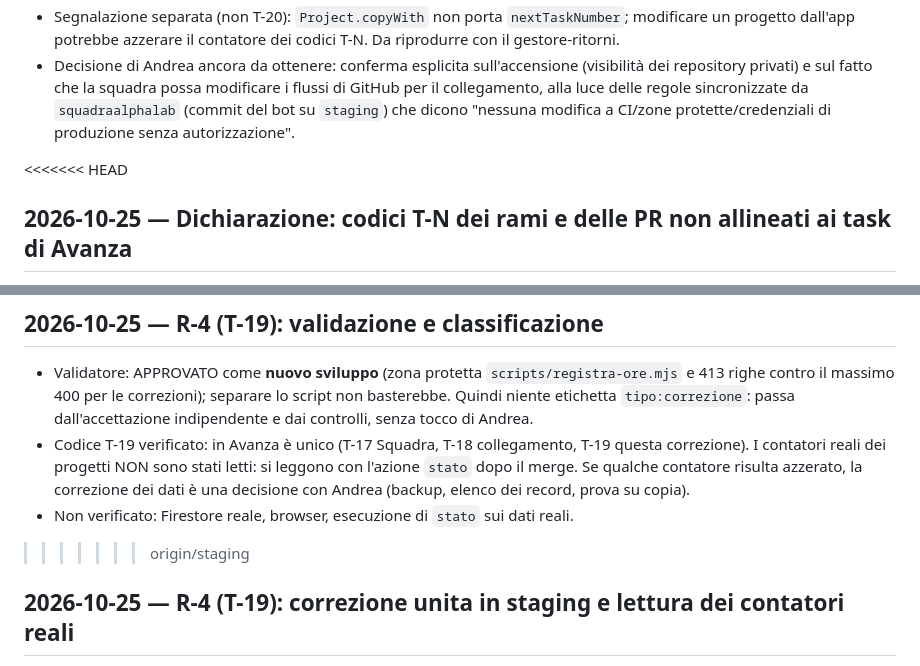
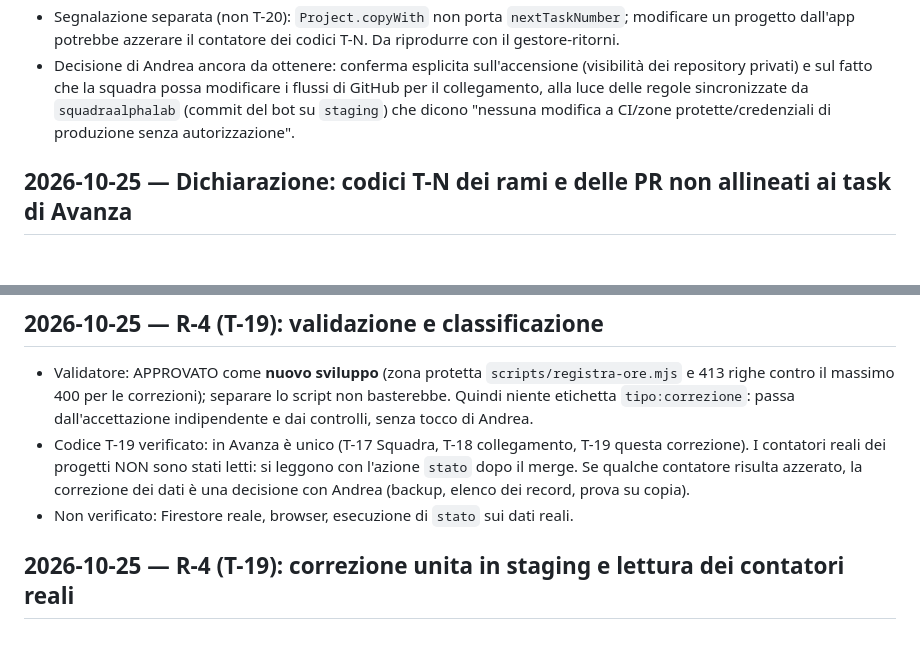
Before and after one commit to sbotz17/avanza, a Markdown page: docs/progetto/registro-decisioni.md, 2 parts joined by grey strips. Rendered like a GitHub page; blank space fills up the shorter version.

Commit message:
Registro: risolti i segni di conflitto (tenute entrambe le voci)
Co-Authored-By: Claude Sonnet 5.5 <noreply@anthropic.com>
Claude-Session: https://claude.ai/code/session_011imtWVJXqdLAJGnhbjxU2G

```diff
--- a/docs/progetto/registro-decisioni.md
+++ b/docs/progetto/registro-decisioni.md
@@ -244,7 +244,6 @@ Stesso ramo `feature/T-20-fase1`. Nessuna modifica a `firestore.rules`, indici,
 - Segnalazione separata (non T-20): `Project.copyWith` non porta `nextTaskNumber`; modificare un progetto dall'app potrebbe azzerare il contatore dei codici T-N. Da riprodurre con il gestore-ritorni.
 - Decisione di Andrea ancora da ottenere: conferma esplicita sull'accensione (visibilità dei repository privati) e sul fatto che la squadra possa modificare i flussi di GitHub per il collegamento, alla luce delle regole sincronizzate da `squadraalphalab` (commit del bot su `staging`) che dicono "nessuna modifica a CI/zone protette/credenziali di produzione senza autorizzazione".
 
-<<<<<<< HEAD
 ## 2026-10-25 — Dichiarazione: codici T-N dei rami e delle PR non allineati ai task di Avanza
 - **Cosa è successo:** per alcuni lavori ho scritto nei nomi di ramo e nei titoli di PR codici T-N (T-16, T-17, T-18, T-19, T-20) che non corrispondevano ai task realmente registrati in Avanza, perché non avevo registrato prima ogni richiesta con `importa-task`. Passaggio saltato rispetto alla regola "ogni richiesta è un task, il codice nel ramo".
 - **Mappa reale in Avanza** (dai log di `importa-task`/`stato`): T-17 = Squadra (ruolo a tendina e costi, 24/10), T-18 = "Avanza collegata a tutti i progetti: aggiornamento autonomo" (25/10), T-19 = "Correzione: modificare un progetto azzera il contatore dei codici T-N" (25/10). Nei nomi vecchi: "T-17" nelle PR sulla regola di stop/regime, "T-18" nella PR sulla promozione automatica, "T-19" nelle PR sulla pagina Squadra, "T-20" nelle PR del collegamento. Effetto: nessun aggiornamento sbagliato rilevato (i codici T-19/T-20 non esistevano ancora quando quelle PR sono state unite); rischio per gli eventi futuri con quei codici.
@@ -258,7 +256,6 @@ Stesso ramo `feature/T-20-fase1`. Nessuna modifica a `firestore.rules`, indici,
 - Validatore: APPROVATO come **nuovo sviluppo** (zona protetta `scripts/registra-ore.mjs` e 413 righe contro il massimo 400 per le correzioni); separare lo script non basterebbe. Quindi niente etichetta `tipo:correzione`: passa dall'accettazione indipendente e dai controlli, senza tocco di Andrea.
 - Codice T-19 verificato: in Avanza è unico (T-17 Squadra, T-18 collegamento, T-19 questa correzione). I contatori reali dei progetti NON sono stati letti: si leggono con l'azione `stato` dopo il merge. Se qualche contatore risulta azzerato, la correzione dei dati è una decisione con Andrea (backup, elenco dei record, prova su copia).
 - Non verificato: Firestore reale, browser, esecuzione di `stato` sui dati reali.
->>>>>>> origin/staging
 
 ## 2026-10-25 — R-4 (T-19): correzione unita in staging e lettura dei contatori reali
 - PR #30 unita in `staging` (merge commit 399a2cd, controlli verdi). Lettura in sola lettura con `stato` (run 40233907544): **contatori in ordine**: Commerciali `nextTaskNumber=14`, massimo T-13; Volty 27, massimo T-26; Avanza 20, massimo T-19. Nessun contatore azzerato: nessuna correzione dei dati necessaria. Membri squadra: 24 (12 + 12), invariati.
```
Also changed, not shown: other parts of docs/progetto/registro-decisioni.md (+0 -1 lines).
